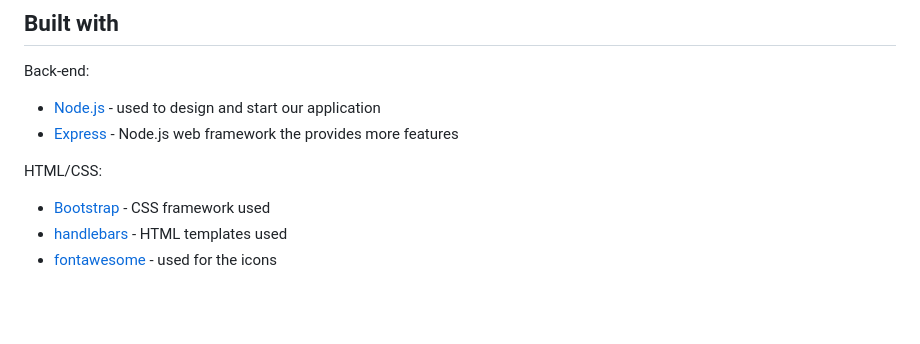
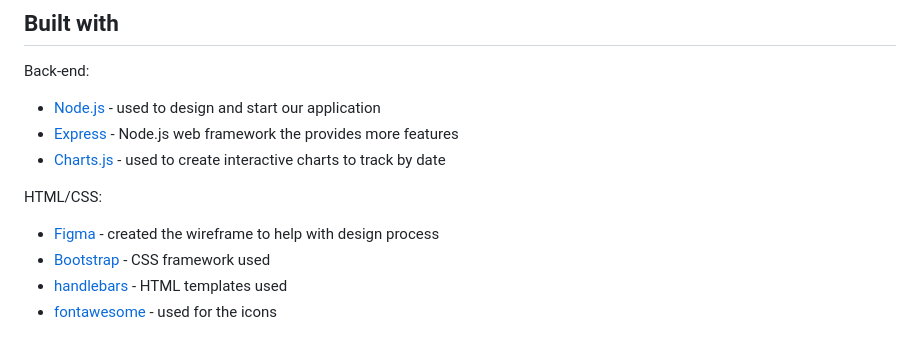
Before and after one commit to jtcravey1991/the-a-team-project-2, a Markdown page: README.md, the part around the change printed below. Rendered like a GitHub page; blank space fills up the shorter version.

```diff
--- a/README.md
+++ b/README.md
@@ -35,8 +37,10 @@ User can now track daily what they want to input, i.e. how many hugs they gave,
 Back-end:
 - [Node.js](https://nodejs.org/en/) - used to design and start our application
 - [Express](https://expressjs.com/) - Node.js web framework the provides more features
+- [Charts.js](https://www.chartjs.org/) - used to create interactive charts to track by date
 
 HTML/CSS:
+- [Figma](https://www.figma.com/) - created the wireframe to help with design process
 - [Bootstrap](https://getbootstrap.com/) - CSS framework used
 - [handlebars](https://handlebarsjs.com/) - HTML templates used
 - [fontawesome](https://fontawesome.com/) - used for the icons
```
Also changed, not shown: other parts of README.md (+3 -1 lines), public/images/goals.PNG (added), public/images/signup.PNG (added), 11 other files.
